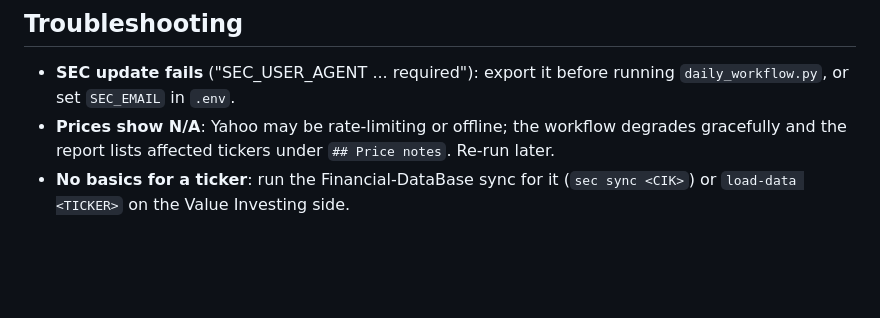
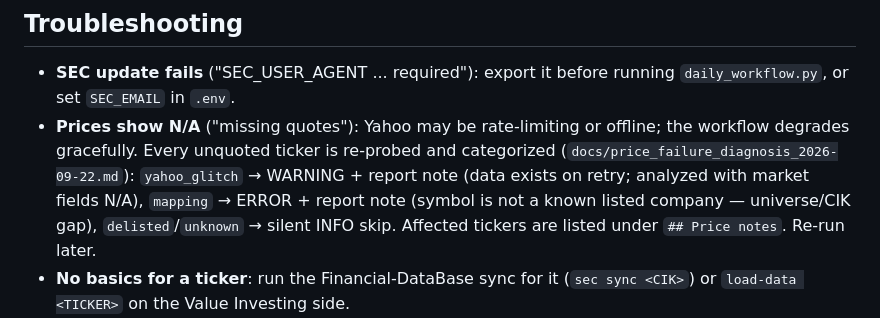
Before and after one commit to JdeJusto/Value_Investing, a Markdown page: docs/runbook_daily.md, the part around the change. Drawn GitHub-style; blank space fills up the shorter version.

Commit message:
docs: document price-failure categorization in the daily runbook

```diff
--- a/docs/runbook_daily.md
+++ b/docs/runbook_daily.md
@@ -186,9 +186,14 @@ issuers or duplicate share classes) are skipped with a warning.
 
 - **SEC update fails** ("SEC_USER_AGENT ... required"): export it before
   running `daily_workflow.py`, or set `SEC_EMAIL` in `.env`.
-- **Prices show N/A**: Yahoo may be rate-limiting or offline; the workflow
-  degrades gracefully and the report lists affected tickers under
-  `## Price notes`. Re-run later.
+- **Prices show N/A** ("missing quotes"): Yahoo may be rate-limiting or
+  offline; the workflow degrades gracefully. Every unquoted ticker is
+  re-probed and categorized (`docs/price_failure_diagnosis_2026-09-22.md`):
+  `yahoo_glitch` → WARNING + report note (data exists on retry; analyzed
+  with market fields N/A), `mapping` → ERROR + report note (symbol is not a
+  known listed company — universe/CIK gap), `delisted`/`unknown` → silent
+  INFO skip. Affected tickers are listed under `## Price notes`. Re-run
+  later.
 - **No basics for a ticker**: run the Financial-DataBase sync for it
   (`sec sync <CIK>`) or `load-data <TICKER>` on the Value Investing side.
 - **`financial_database` module not found**: make sure `--fdb-dir` points to
```
